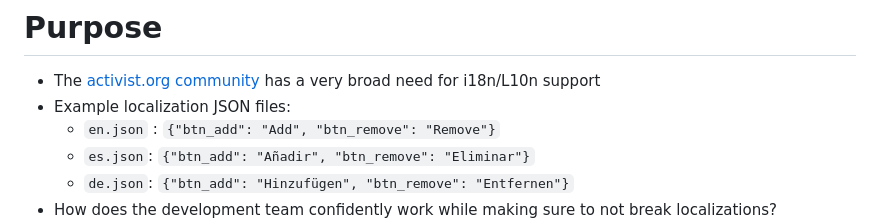
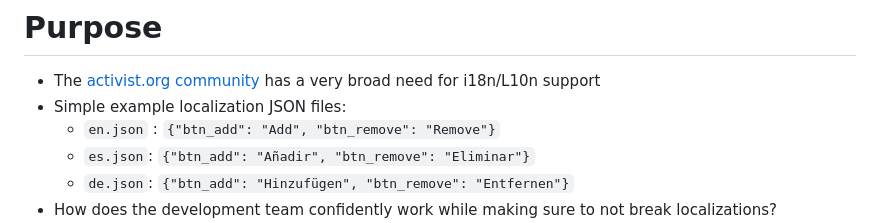
Before and after one commit to activist-org/slides, a Markdown page: i18n_check/slides.md, the part around one of its changes. GitHub-like rendering.

Commit message:
Minor formatting for i18n-check slides

```diff
--- a/i18n_check/slides.md
+++ b/i18n_check/slides.md
@@ -32,7 +32,7 @@ hideInToc: true
 # Purpose
 
 - The [activist.org community](https://github.com/activist-org) has a very broad need for i18n/L10n support
-- Example localization JSON files:
+- Simple example localization JSON files:
   - `en.json` : `{"btn_add": "Add", "btn_remove": "Remove"}`
   - `es.json`: `{"btn_add": "Añadir", "btn_remove": "Eliminar"}`
   - `de.json`: `{"btn_add": "Hinzufügen", "btn_remove": "Entfernen"}`
```
Also changed, not shown: other parts of i18n_check/slides.md (+12 -12 lines).
